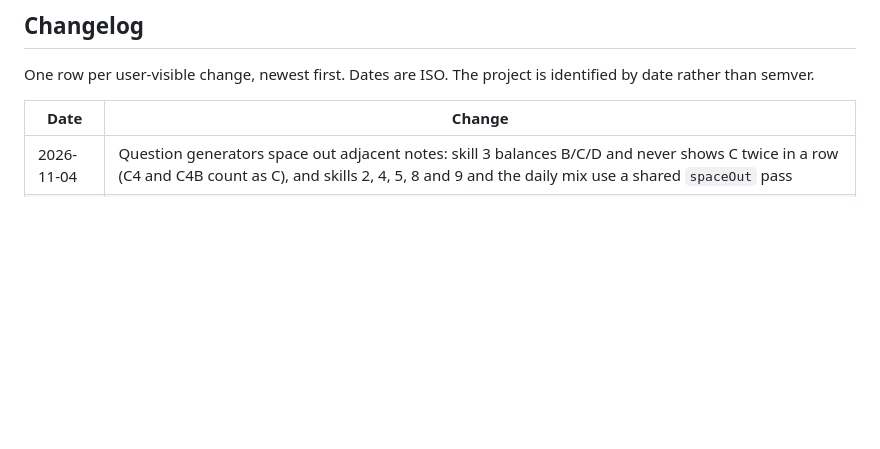
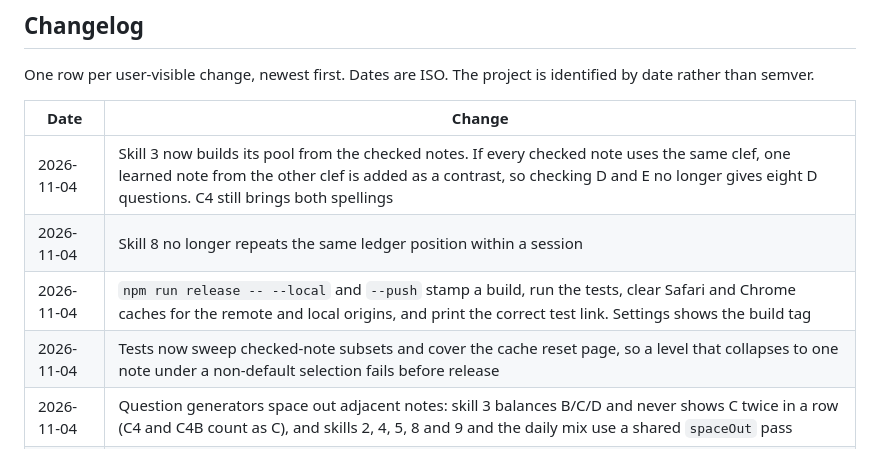
Before and after one commit to fangjiaqifion/note-trainer, a Markdown page: README.md, the part around one of its changes. Drawn GitHub-style; blank space fills up the shorter version.

```diff
--- a/README.md
+++ b/README.md
@@ -496,6 +498,10 @@ date rather than semver.
 
 | Date | Change |
 |---|---|
+| 2026-11-04 | Skill 3 now builds its pool from the checked notes. If every checked note uses the same clef, one learned note from the other clef is added as a contrast, so checking D and E no longer gives eight D questions. C4 still brings both spellings |
+| 2026-11-04 | Skill 8 no longer repeats the same ledger position within a session |
+| 2026-11-04 | `npm run release -- --local` and `--push` stamp a build, run the tests, clear Safari and Chrome caches for the remote and local origins, and print the correct test link. Settings shows the build tag |
+| 2026-11-04 | Tests now sweep checked-note subsets and cover the cache reset page, so a level that collapses to one note under a non-default selection fails before release |
 | 2026-11-04 | Question generators space out adjacent notes: skill 3 balances B/C/D and never shows C twice in a row (C4 and C4B count as C), and skills 2, 4, 5, 8 and 9 and the daily mix use a shared `spaceOut` pass |
 | 2026-11-04 | Skill 8 always offers numbers 1–8 instead of shrinking the list to the correct position, and the session is fixed at six questions |
 | 2026-11-04 | New-note progress is saved after every answered question, so leaving the 14-question lesson resumes at the next step; `npm test` now runs a Playwright smoke suite |
```
Also changed, not shown: other parts of README.md (+64 -23 lines).
